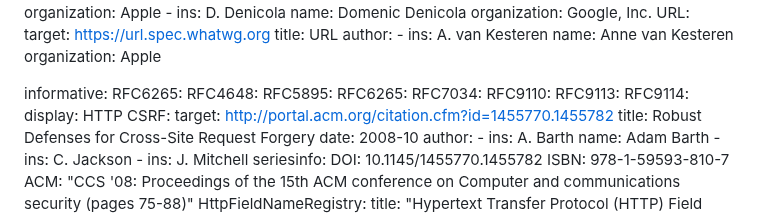
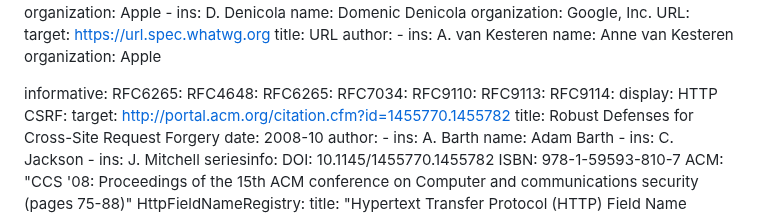
Before and after one commit to johannhof/draft-annevk-johannhof-httpbis-cookies, a Markdown page: draft-annevk-johannhof-httpbis-cookies.md, the part around the change. Drawn GitHub-style.

Commit message:
Clean up unused references
Original commit by Steven Bingler (https://github.com/httpwg/http-extensions/commit/470315e77bb69247a422aa34b490fa3923af82ff)

```diff
--- a/draft-annevk-johannhof-httpbis-cookies.md
+++ b/draft-annevk-johannhof-httpbis-cookies.md
@@ -93,7 +93,6 @@ normative:
 informative:
   RFC6265:
   RFC4648:
-  RFC5895:
   RFC6265:
   RFC7034:
   RFC9110:
```
